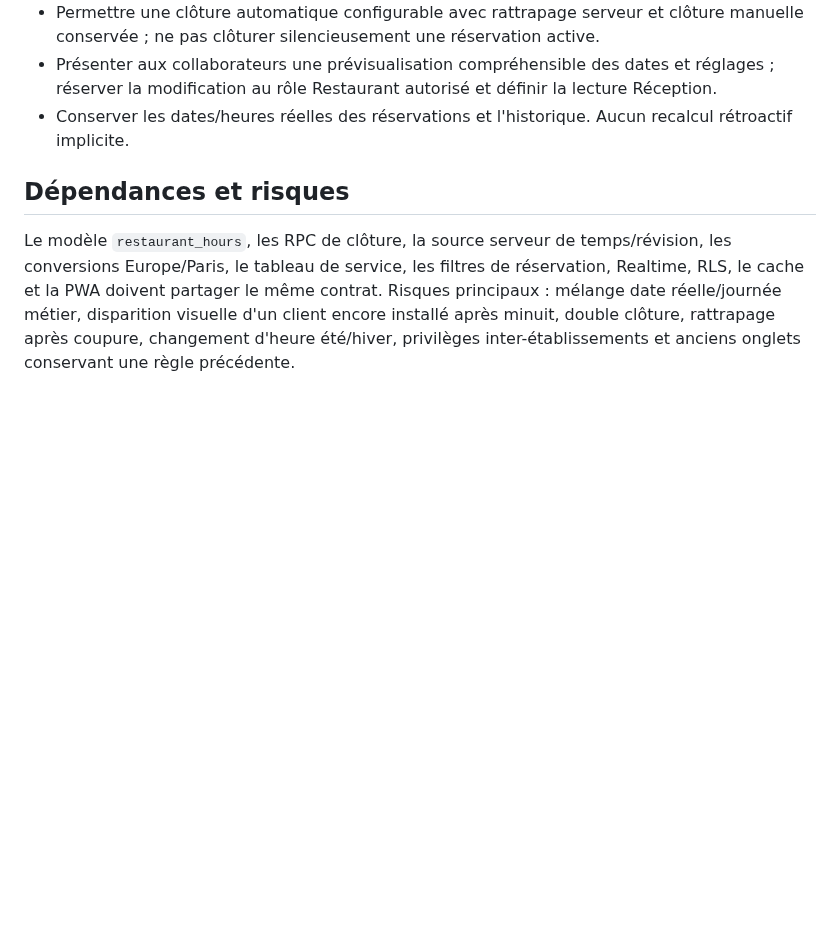
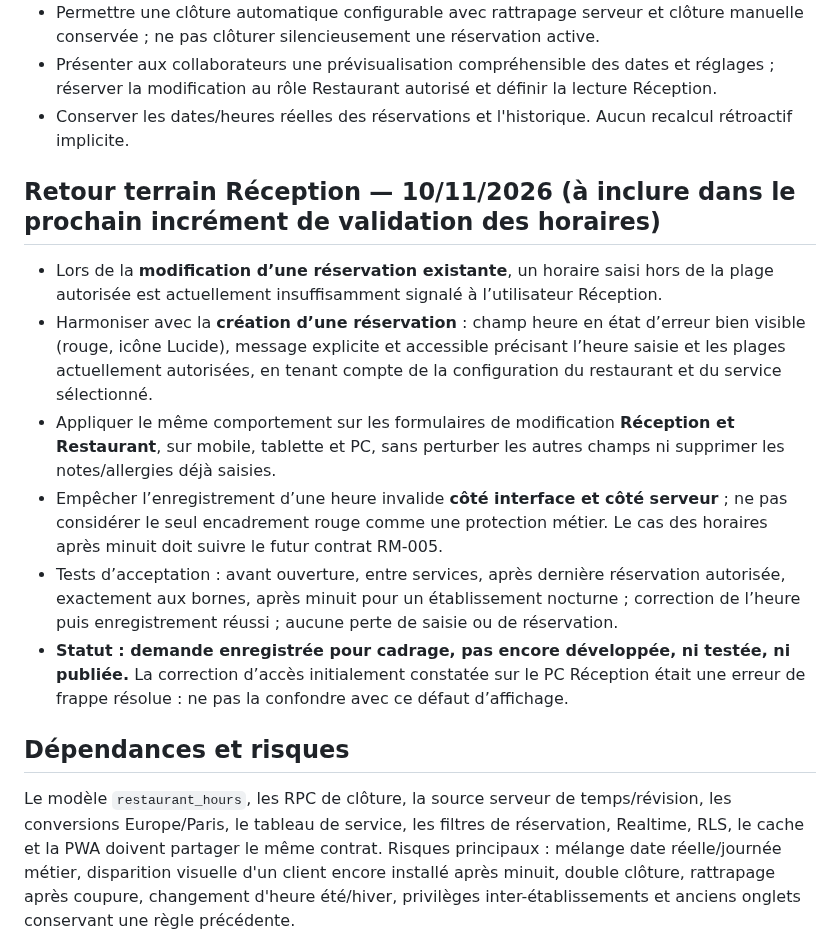
Before and after one commit to DylanL-Dev/RestoManager, a Markdown page: docs/audits/RM-005_PREPARATION_SANS_DEVELOPPEMENT.md, the part around the change. GitHub-like rendering; blank space fills up the shorter version.

Commit message:
docs(rm-005): capture reception out-of-hours edit validation UX requirement

```diff
--- a/docs/audits/RM-005_PREPARATION_SANS_DEVELOPPEMENT.md
+++ b/docs/audits/RM-005_PREPARATION_SANS_DEVELOPPEMENT.md
@@ -11,6 +11,16 @@ Le contexte initial de cette issue évoque un changement de journée à 01:00. I
 - Permettre une clôture automatique configurable avec rattrapage serveur et clôture manuelle conservée ; ne pas clôturer silencieusement une réservation active.
 - Présenter aux collaborateurs une prévisualisation compréhensible des dates et réglages ; réserver la modification au rôle Restaurant autorisé et définir la lecture Réception.
 - Conserver les dates/heures réelles des réservations et l'historique. Aucun recalcul rétroactif implicite.
+
+
+## Retour terrain Réception — 10/11/2026 (à inclure dans le prochain incrément de validation des horaires)
+
+- Lors de la **modification d’une réservation existante**, un horaire saisi hors de la plage autorisée est actuellement insuffisamment signalé à l’utilisateur Réception.
+- Harmoniser avec la **création d’une réservation** : champ heure en état d’erreur bien visible (rouge, icône Lucide), message explicite et accessible précisant l’heure saisie et les plages actuellement autorisées, en tenant compte de la configuration du restaurant et du service sélectionné.
+- Appliquer le même comportement sur les formulaires de modification **Réception et Restaurant**, sur mobile, tablette et PC, sans perturber les autres champs ni supprimer les notes/allergies déjà saisies.
+- Empêcher l’enregistrement d’une heure invalide **côté interface et côté serveur** ; ne pas considérer le seul encadrement rouge comme une protection métier. Le cas des horaires après minuit doit suivre le futur contrat RM-005.
+- Tests d’acceptation : avant ouverture, entre services, après dernière réservation autorisée, exactement aux bornes, après minuit pour un établissement nocturne ; correction de l’heure puis enregistrement réussi ; aucune perte de saisie ou de réservation.
+- **Statut : demande enregistrée pour cadrage, pas encore développée, ni testée, ni publiée.** La correction d’accès initialement constatée sur le PC Réception était une erreur de frappe résolue : ne pas la confondre avec ce défaut d’affichage.
 
 ## Dépendances et risques
 
```
